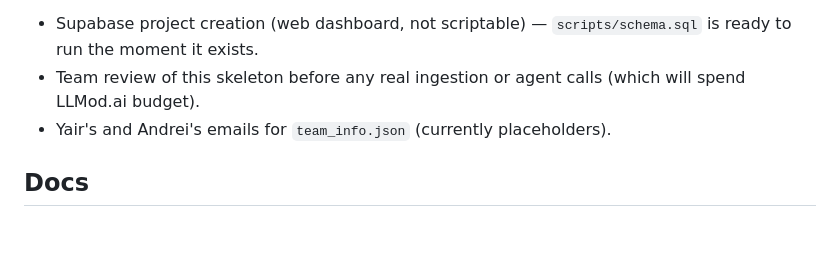
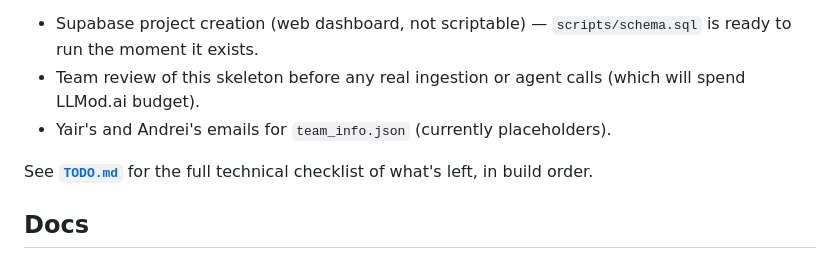
Before and after one commit to alanarazi7/movibot, a Markdown page: README.md, the part around the change. Rendered like a GitHub page; blank space fills up the shorter version.

Commit message:
Add TODO.md technical checklist, link from README

```diff
--- a/README.md
+++ b/README.md
@@ -34,6 +34,8 @@ Blocked on:
 - Team review of this skeleton before any real ingestion or agent calls (which will spend LLMod.ai budget).
 - Yair's and Andrei's emails for `team_info.json` (currently placeholders).
 
+See **[`TODO.md`](TODO.md)** for the full technical checklist of what's left, in build order.
+
 ## Docs
 
 - `docs/course-assignment-instructions.pdf` — the course's official assignment spec (API contract, deployment, budget, deadline).
```
Also changed, not shown: TODO.md (added, +59 -0 lines).
